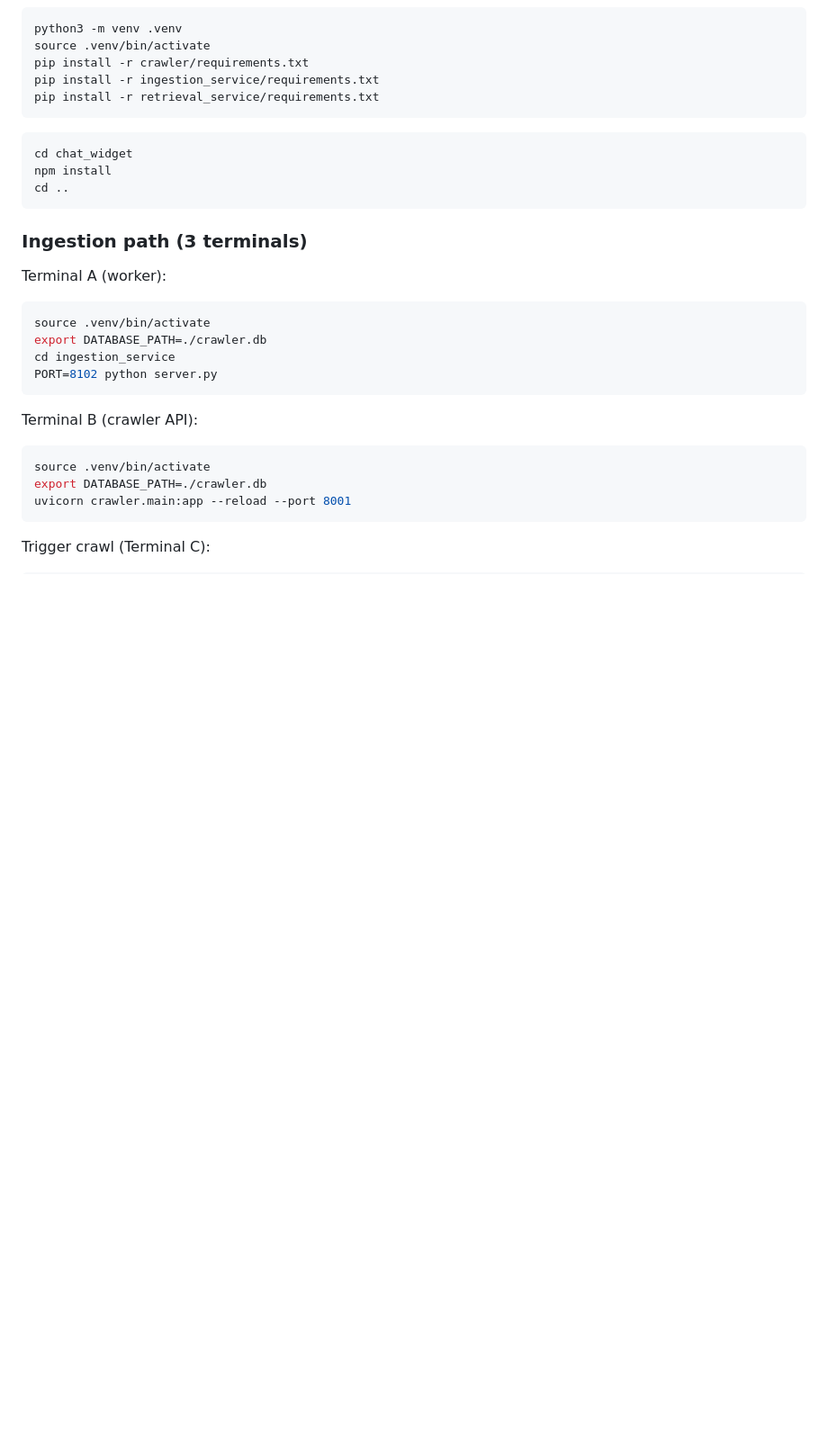
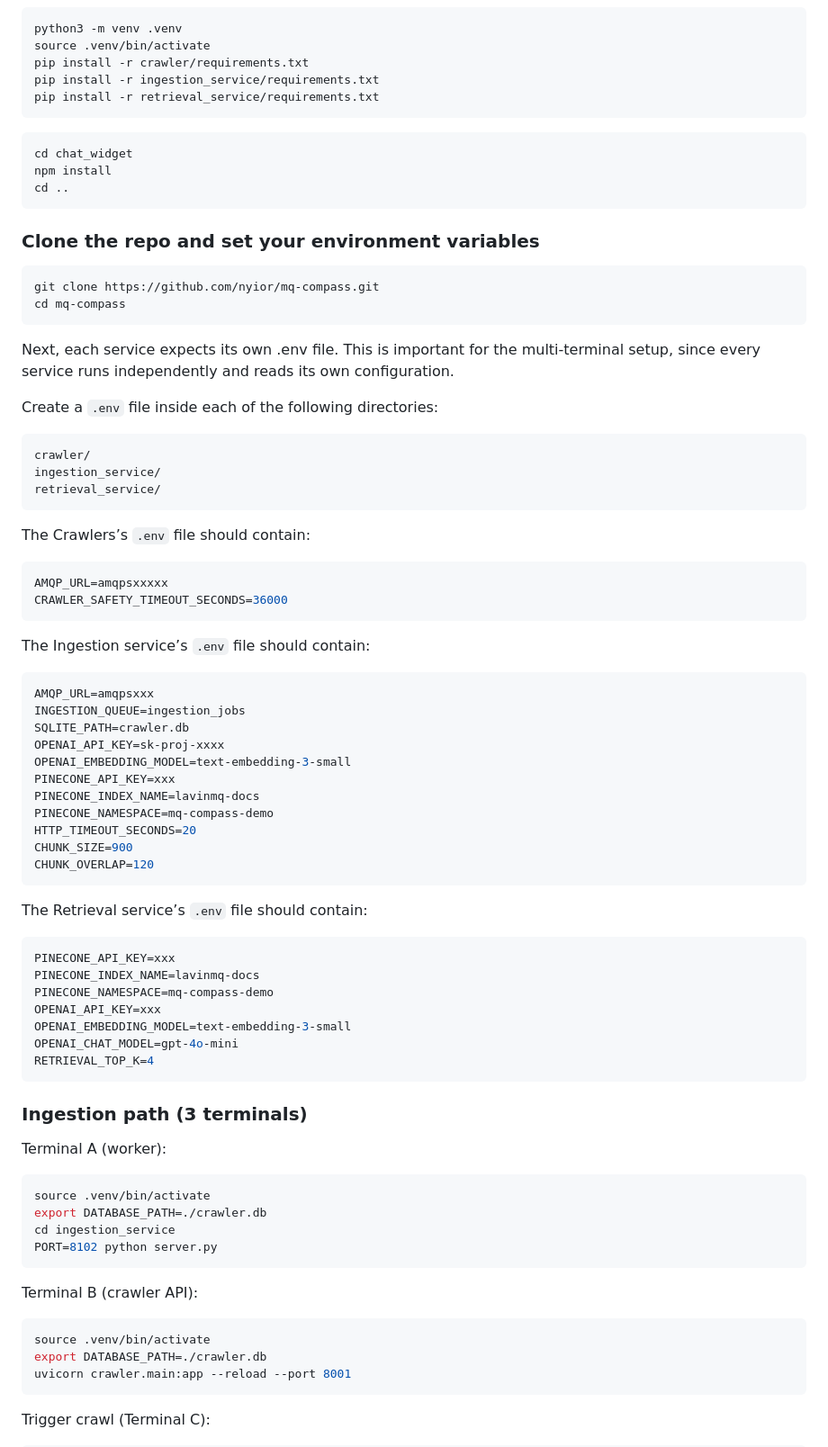
Before and after one commit to nyior/mq-compass, a Markdown page: README.md, the part around one of its changes. Shown at 90% size. GitHub-like rendering; blank space fills up the shorter version.

````diff
--- a/README.md
+++ b/README.md
@@ -55,6 +33,55 @@ pip install -r retrieval_service/requirements.txt
 cd chat_widget
 npm install
 cd ..
+```
+
+### Clone the repo and set your environment variables
+```bash
+git clone https://github.com/nyior/mq-compass.git
+cd mq-compass
+```
+Next, each service expects its own .env file. This is important for the multi-terminal
+setup, since every service runs independently and reads its own configuration.
+
+Create a `.env` file inside each of the following directories:
+
+```bash
+crawler/
+ingestion_service/
+retrieval_service/
+```
+
+The Crawlers’s `.env` file should contain:
+```bash
+AMQP_URL=amqpsxxxxx
+CRAWLER_SAFETY_TIMEOUT_SECONDS=36000
+```
+
+The Ingestion service’s `.env` file should contain:
+```bash
+AMQP_URL=amqpsxxx
+INGESTION_QUEUE=ingestion_jobs
+SQLITE_PATH=crawler.db
+OPENAI_API_KEY=sk-proj-xxxx
+OPENAI_EMBEDDING_MODEL=text-embedding-3-small
+PINECONE_API_KEY=xxx
+PINECONE_INDEX_NAME=lavinmq-docs
+PINECONE_NAMESPACE=mq-compass-demo
+HTTP_TIMEOUT_SECONDS=20
+CHUNK_SIZE=900
+CHUNK_OVERLAP=120
+```
+
+The Retrieval service’s `.env` file should contain:
+
+```bash
+PINECONE_API_KEY=xxx
+PINECONE_INDEX_NAME=lavinmq-docs
+PINECONE_NAMESPACE=mq-compass-demo
+OPENAI_API_KEY=xxx
+OPENAI_EMBEDDING_MODEL=text-embedding-3-small
+OPENAI_CHAT_MODEL=gpt-4o-mini
+RETRIEVAL_TOP_K=4
 ```
 
 ### Ingestion path (3 terminals)
````
Also changed, not shown: other parts of README.md (+0 -22 lines).
